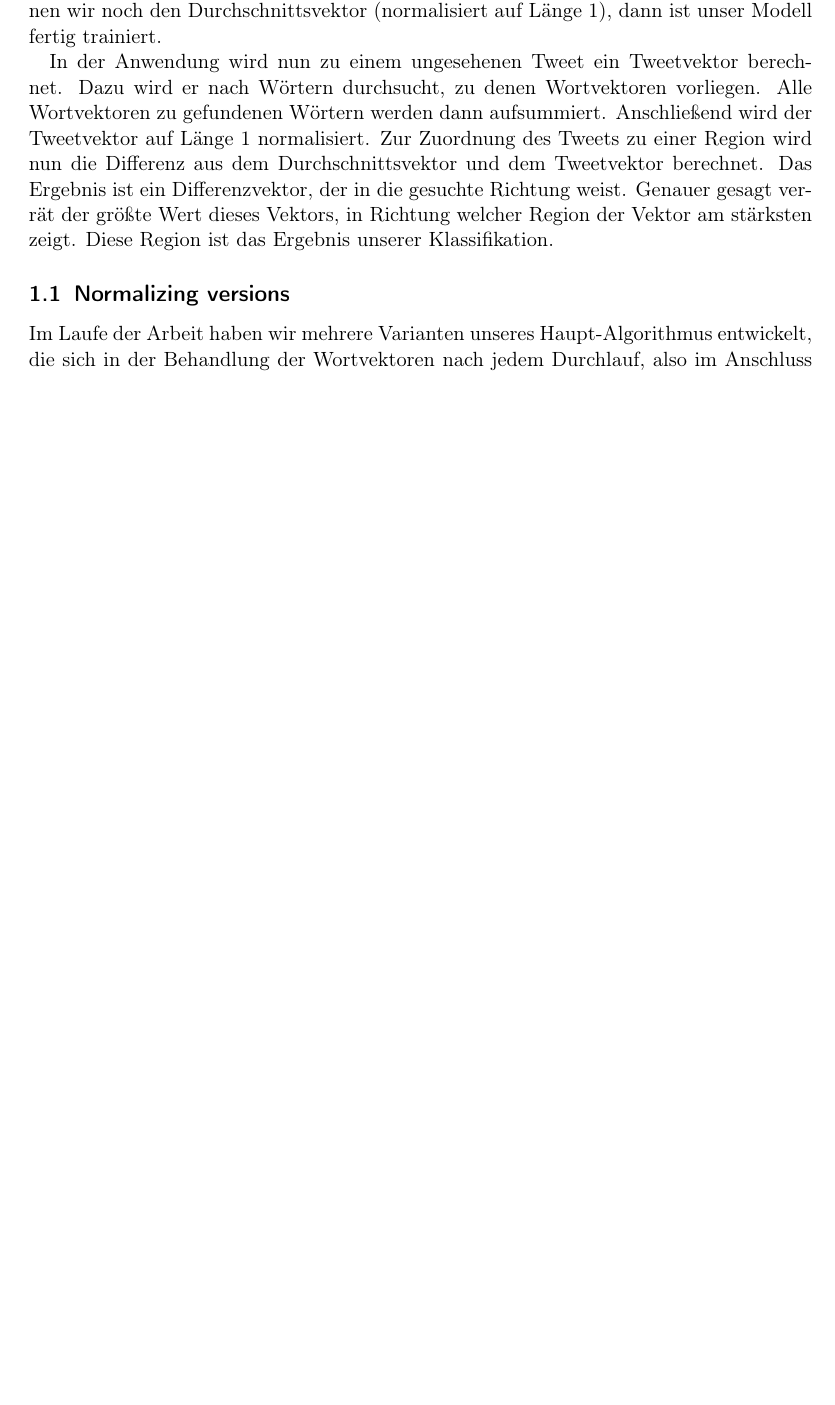
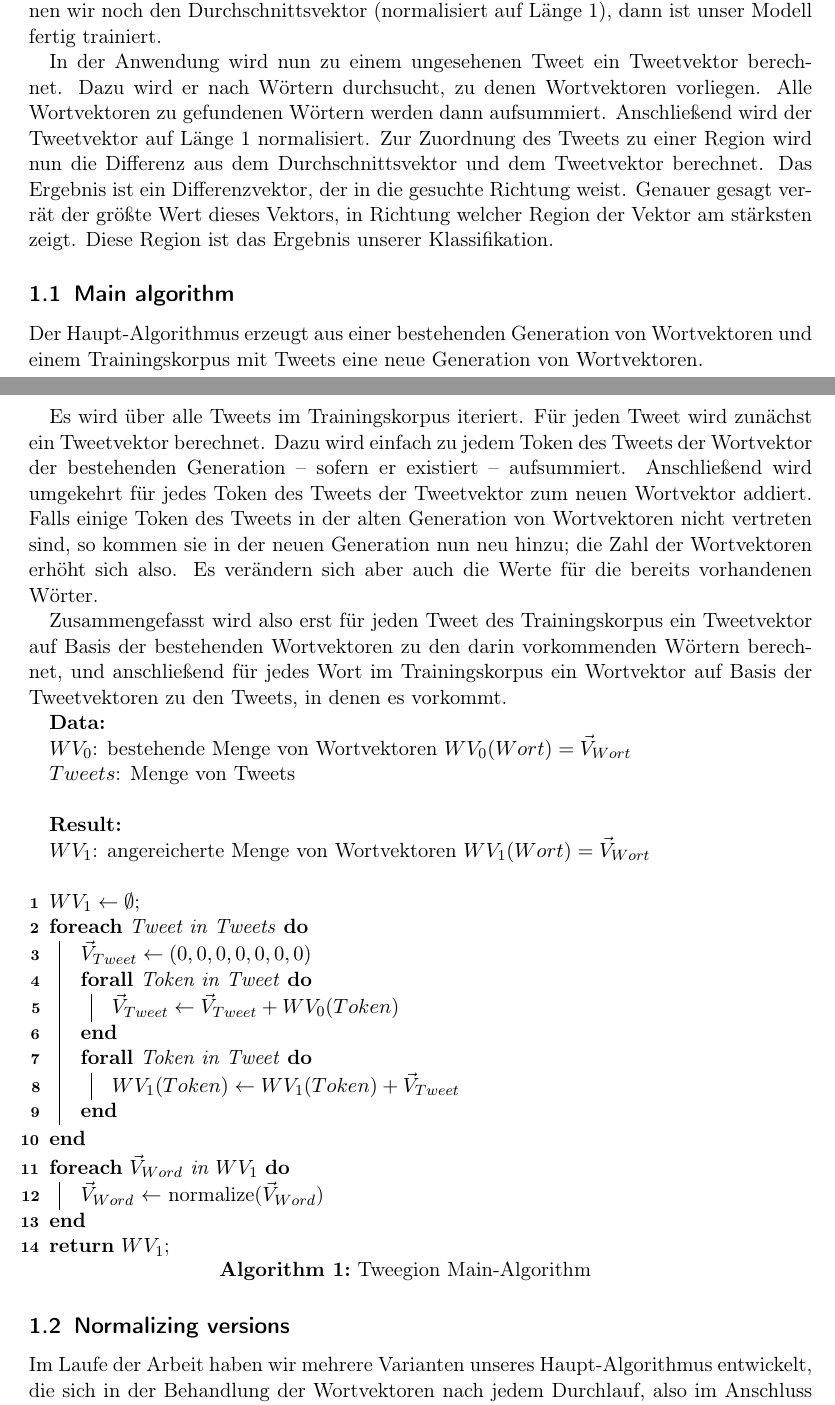
Before and after one commit to jgontrum/Tweegion, a LaTeX document (doc/Hausarbeit/tex/Algorithms.tex): part of page 1 of 4 before the commit and two parts of pages 1 and 2 of 5 after it, the two joined at a grey line, cut so that both start at the same text, the shorter picture padded with empty space. Compiled offline with pdfLaTeX.

Commit message:
Hausarbeit: Haupt-Algorithmus

```diff
--- a/doc/Hausarbeit/tex/Algorithms.tex
+++ b/doc/Hausarbeit/tex/Algorithms.tex
@@ -16,7 +16,36 @@ Daher folgt nun eine Anreicherungsphase, in der mithilfe von Twitter-Trainingsda
 In der Anwendung wird nun zu einem ungesehenen Tweet ein Tweetvektor berechnet. Dazu wird er nach Wörtern durchsucht, zu denen Wortvektoren vorliegen. Alle Wortvektoren zu gefundenen Wörtern werden dann aufsummiert.
 Anschließend wird der Tweetvektor auf Länge 1 normalisiert. Zur Zuordnung des Tweets zu einer Region wird nun die Differenz aus dem Durchschnittsvektor und dem Tweetvektor berechnet. Das Ergebnis ist ein Differenzvektor, der in die gesuchte Richtung weist. Genauer gesagt verrät der größte Wert dieses Vektors, in Richtung welcher Region der Vektor am stärksten zeigt. Diese Region ist das Ergebnis unserer Klassifikation.
 
-% \subsection{Main algorithm}
+\subsection{Main algorithm}
+Der Haupt-Algorithmus erzeugt aus einer bestehenden Generation von Wortvektoren und einem Trainingskorpus mit Tweets eine neue Generation von Wortvektoren.
+
+Es wird über alle Tweets im Trainingskorpus iteriert. Für jeden Tweet wird zunächst ein Tweetvektor berechnet. Dazu wird einfach zu jedem Token des Tweets der Wortvektor der bestehenden Generation -- sofern er existiert -- aufsummiert. Anschließend wird umgekehrt für jedes Token des Tweets der Tweetvektor zum neuen Wortvektor addiert. Falls einige Token des Tweets in der alten Generation von Wortvektoren nicht vertreten sind, so kommen sie in der neuen Generation nun neu hinzu; die Zahl der Wortvektoren erhöht sich also. Es verändern sich aber auch die Werte für die bereits vorhandenen Wörter.
+
+Zusammengefasst wird also erst für jeden Tweet des Trainingskorpus ein Tweetvektor auf Basis der bestehenden Wortvektoren zu den darin vorkommenden Wörtern berechnet, und anschließend für jedes Wort im Trainingskorpus ein Wortvektor auf Basis der Tweetvektoren zu den Tweets, in denen es vorkommt.
+
+\begin{algorithm}[H]
+ \SetAlgoLined
+ \KwData{\\
+	$WV_0$: bestehende Menge von Wortvektoren $WV_0(Wort) = \vec V_{Wort}$\\
+	$Tweets$: Menge von Tweets\\ $ $}
+ \KwResult{\\$WV_1$: angereicherte Menge von Wortvektoren $WV_1(Wort) = \vec V_{Wort}$\\ $ $}
+ $WV_1 \gets\emptyset $\;
+\ForEach{Tweet in Tweets}{
+ $\vec V_{Tweet} \gets (0,0,0,0,0,0,0)$\\
+ \ForAll{Token in Tweet}{
+  $\vec V_{Tweet}  \gets \vec V_{Tweet} + WV_0(Token)$
+}
+ \ForAll{Token in Tweet}{
+  $WV_1(Token)  \gets WV_1(Token) + \vec V_{Tweet}$
+}
+}
+ \ForEach{$\vec V_{Word}$ in $WV_1$}{
+$\vec V_{Word}$ $\gets$ normalize($\vec V_{Word}$)
+}
+\Return $WV_1$\;
+\caption{Tweegion Main-Algorithm}
+\end{algorithm}
+
 % \subsection{Difference between both attempts}
 \subsection{Normalizing versions}
 Im Laufe der Arbeit haben wir mehrere Varianten unseres Haupt-Algorithmus entwickelt, die sich in der Behandlung der Wortvektoren nach jedem Durchlauf, also im Anschluss an die Berechnung der Tweet- und der Wortvektoren, unterscheiden. Diese Behandlung wirkt sich direkt auf die folgende Berechnung von Tweetvektoren aus, sowohl in einem möglichen folgenden Durchlauf des Haupt-Algorithmus wie auch bei der Anwendung, also der Klassifizierung eines ungesehenen Tweets.
```
